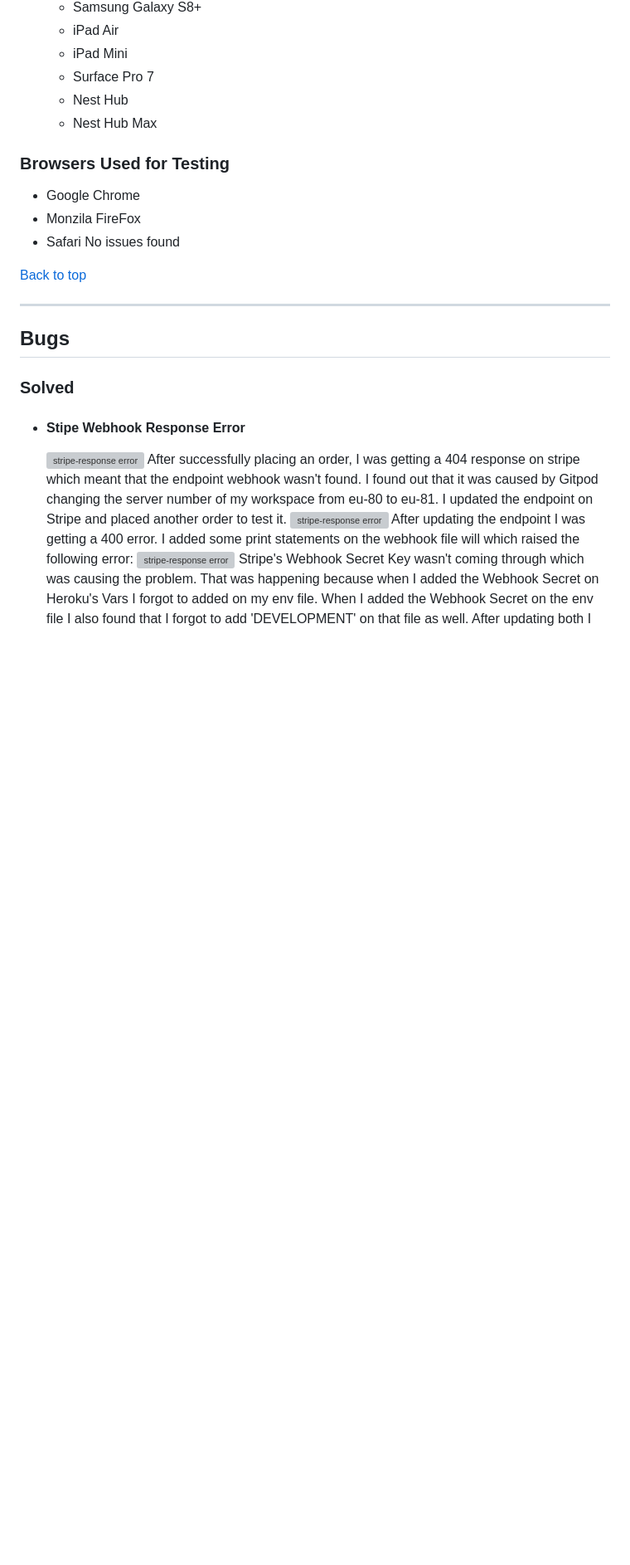
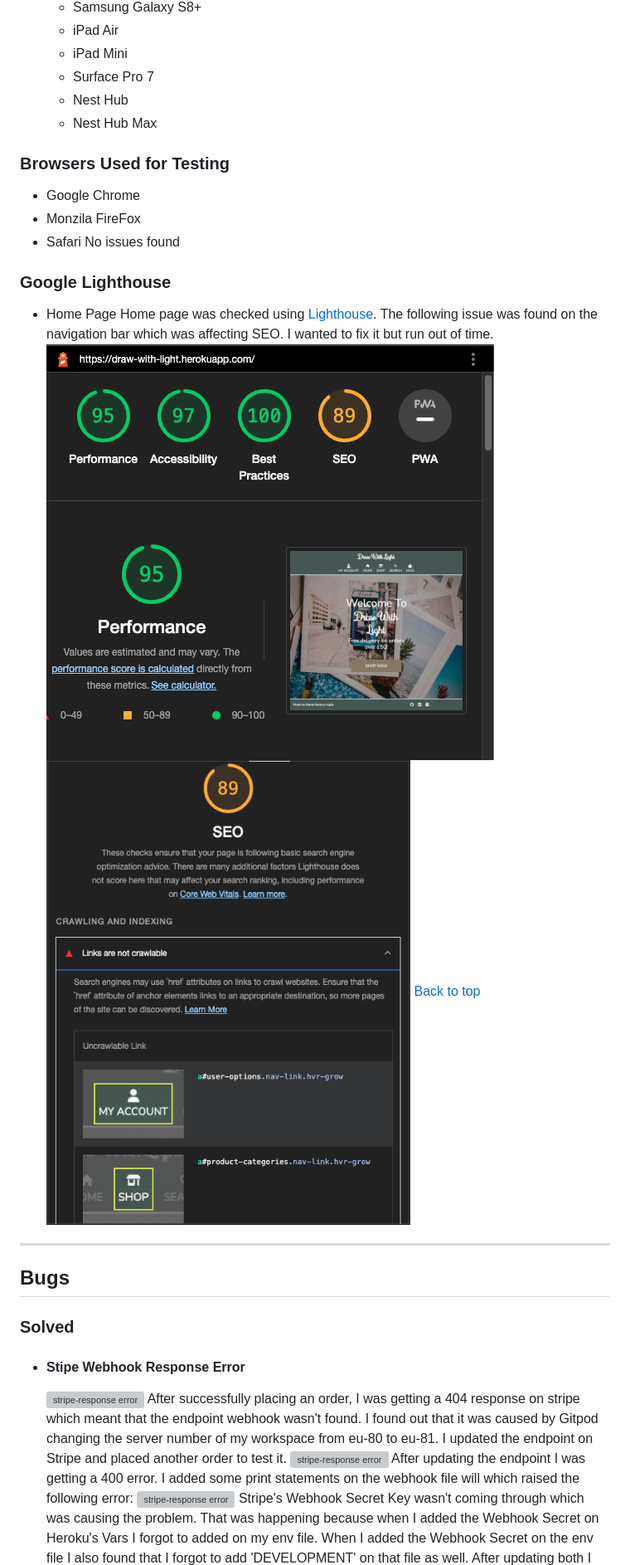
Before and after one commit to Code-Institute-Submissions/mariamar95-ms4_FebResub, a Markdown page: TESTING.md, the part around the change printed below. Shown: that part at 83% size. Drawn GitHub-style; pictures changed too: documentation/home-lh-1.png (added), documentation/home-lh-2.png (added); blank space fills up the shorter version; grey boxes are pictures that could not be loaded.

Commit message:
Added google lighthouse section on testing

```diff
--- a/TESTING.md
+++ b/TESTING.md
@@ -237,16 +238,22 @@ These tests are all in a separate file called test_views.py within the relevant
   - Surface Pro 7
   - Nest Hub
   - Nest Hub Max
-
 ### Browsers Used for Testing
 - Google Chrome
 - Monzila FireFox
 - Safari
 No issues found
 
+### Google Lighthouse
+- Home Page
+  Home page was checked using [Lighthouse](https://chrome.google.com/webstore/detail/lighthouse/blipmdconlkpinefehnmjammfjpmpbjk?hl=en). The following issue was found on the navigation bar which was affecting SEO. I wanted to fix it but run out of time.
+  ![](documentation/home-lh-1.png)
+  ![](documentation/home-lh-2.png)
 [Back to top](#Table-of-contents)
 
 ---
+
+
 
 ## Bugs
 ### Solved
```
Also changed, not shown: other parts of TESTING.md (+1 -0 lines).
